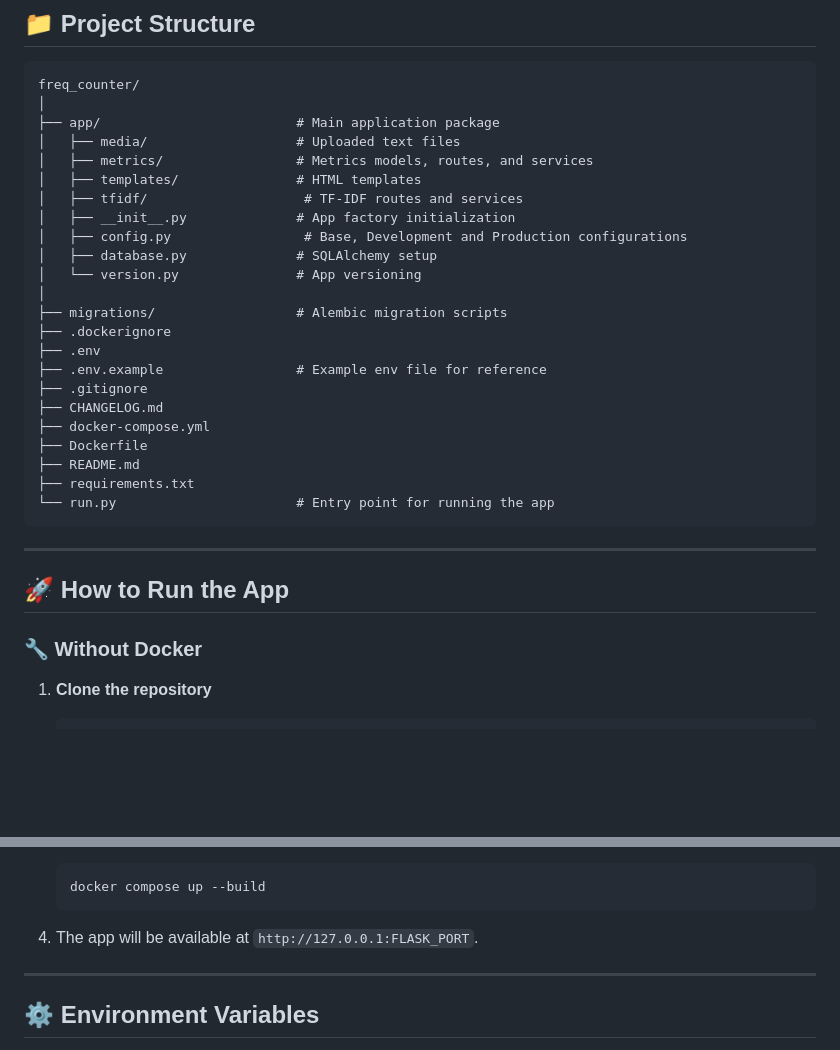
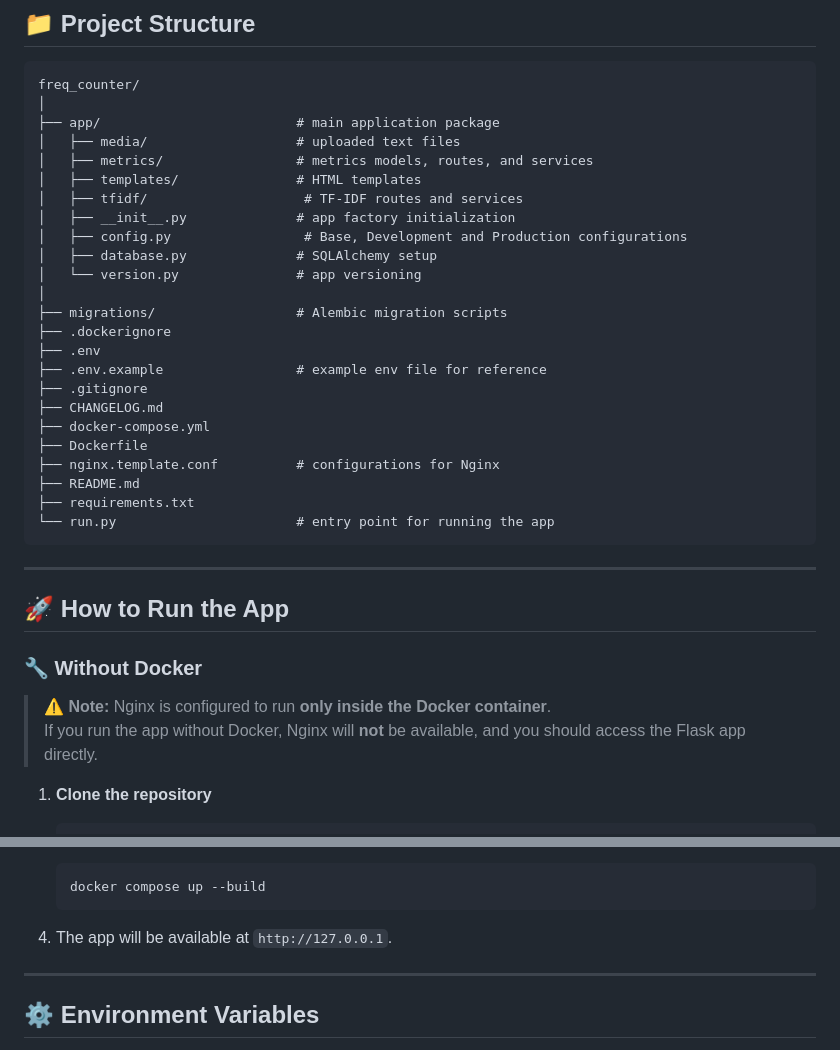
Before and after one commit to AmalSultanov/freq_counter, a Markdown page: README.md, 2 parts joined by grey strips. Drawn GitHub-style; blank space fills up the shorter version.

Commit message:
Add Nginx related explanations

````diff
--- a/README.md
+++ b/README.md
@@ -9,27 +9,28 @@ A Python web application that processes uploaded `.txt` files and computes the
 ```
 freq_counter/
 │
-├── app/                         # Main application package
-│   ├── media/                   # Uploaded text files
-│   ├── metrics/                 # Metrics models, routes, and services
+├── app/                         # main application package
+│   ├── media/                   # uploaded text files
+│   ├── metrics/                 # metrics models, routes, and services
 │   ├── templates/               # HTML templates
 │   ├── tfidf/                    # TF-IDF routes and services
-│   ├── __init__.py              # App factory initialization
+│   ├── __init__.py              # app factory initialization
 │   ├── config.py                 # Base, Development and Production configurations
 │   ├── database.py              # SQLAlchemy setup
-│   └── version.py               # App versioning
+│   └── version.py               # app versioning
 │
 ├── migrations/                  # Alembic migration scripts
 ├── .dockerignore
 ├── .env
-├── .env.example                 # Example env file for reference
+├── .env.example                 # example env file for reference
 ├── .gitignore
 ├── CHANGELOG.md
 ├── docker-compose.yml
 ├── Dockerfile
+├── nginx.template.conf          # configurations for Nginx
 ├── README.md
 ├── requirements.txt
-└── run.py                       # Entry point for running the app
+└── run.py                       # entry point for running the app
 ```
 
 ---
@@ -37,6 +38,8 @@ freq_counter/
 ## 🚀 How to Run the App
 
 ### 🔧 Without Docker
+> ⚠️ **Note:** Nginx is configured to run **only inside the Docker container**.
+> If you run the app without Docker, Nginx will **not** be available, and you should access the Flask app directly.
 
 1. **Clone the repository**
 
@@ -105,7 +108,7 @@ freq_counter/
    docker compose up --build
    ```
 
-4. The app will be available at `http://127.0.0.1:FLASK_PORT`.
+4. The app will be available at `http://127.0.0.1`.
 
 ---
 
````
